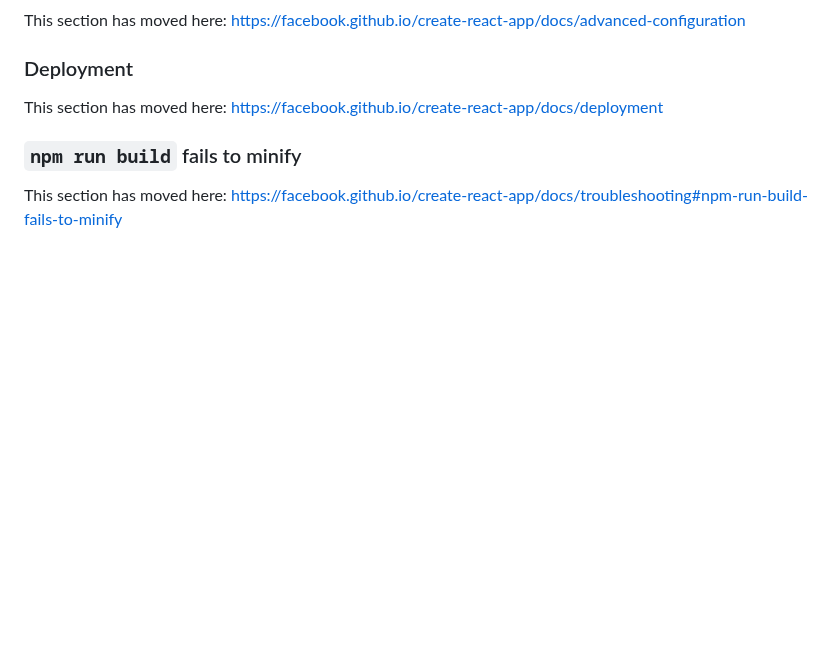
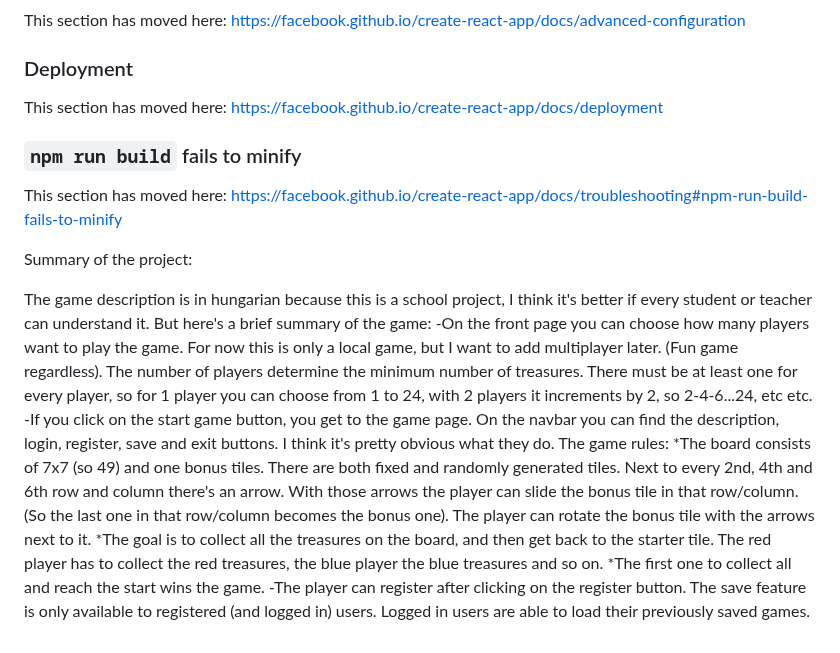
Before and after one commit to arepsz/katakombagame, a Markdown page: README.md, the part around the change. GitHub-like rendering; blank space fills up the shorter version.

```diff
--- a/README.md
+++ b/README.md
@@ -68,3 +68,18 @@ This section has moved here: [https://facebook.github.io/create-react-app/docs/d
 ### `npm run build` fails to minify
 
 This section has moved here: [https://facebook.github.io/create-react-app/docs/troubleshooting#npm-run-build-fails-to-minify](https://facebook.github.io/create-react-app/docs/troubleshooting#npm-run-build-fails-to-minify)
+
+
+Summary of the project:
+
+The game description is in hungarian because this is a school project, I think it's better if every student or teacher can understand it.
+But here's a brief summary of the game:
+-On the front page you can choose how many players want to play the game. For now this is only a local game, but I want to add multiplayer later. (Fun game regardless).
+The number of players determine the minimum number of treasures. There must be at least one for every player, so for 1 player you can choose from 1 to 24, with 2 players    it increments by 2, so 2-4-6...24, etc etc.
+-If you click on the start game button, you get to the game page. On the navbar you can find the description, login, register, save and exit buttons. I think it's pretty obvious what they do.
+  The game rules:
+    *The board consists of 7x7 (so 49) and one bonus tiles. There are both fixed and randomly generated tiles. Next to every 2nd, 4th and 6th row and column there's an         arrow. With those arrows the player can slide the bonus tile in that row/column. (So the last one in that row/column becomes the bonus one).
+    The player can rotate the bonus tile with the arrows next to it.
+    *The goal is to collect all the treasures on the board, and then get back to the starter tile. The red player has to collect the red treasures, the blue player the blue     treasures and so on.
+    *The first one to collect all and reach the start wins the game.
+-The player can register after clicking on the register button. The save feature is only available to registered (and logged in) users. Logged in users are able to load their previously saved games.
```
